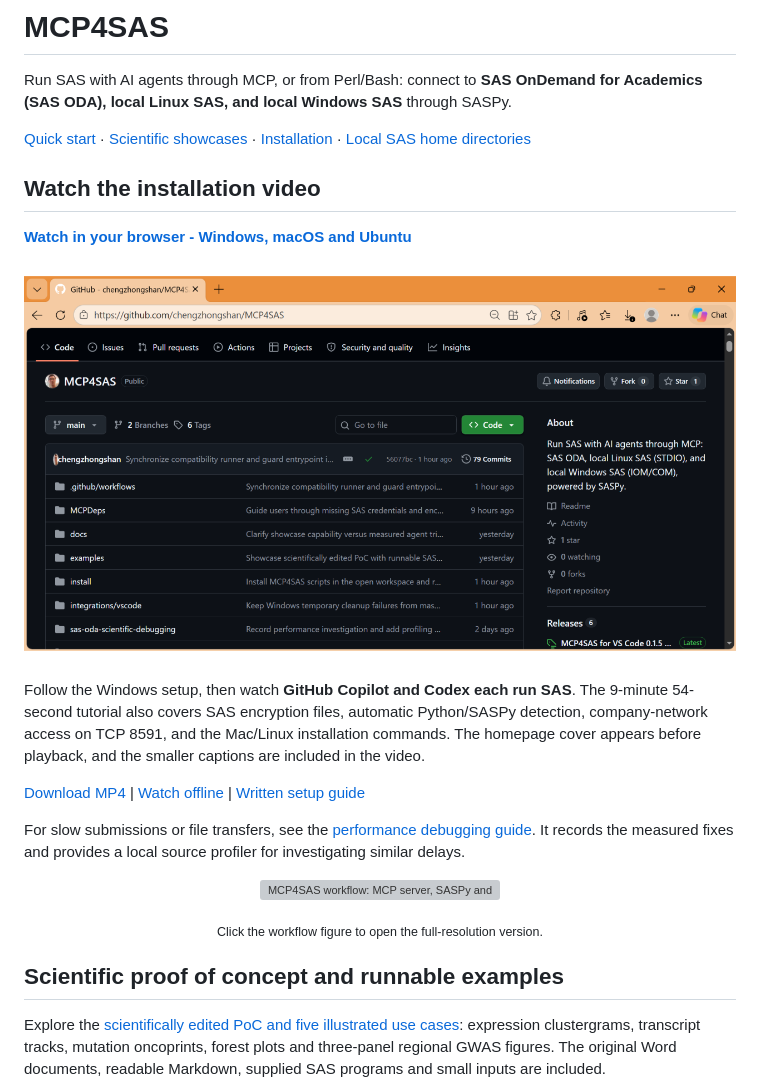
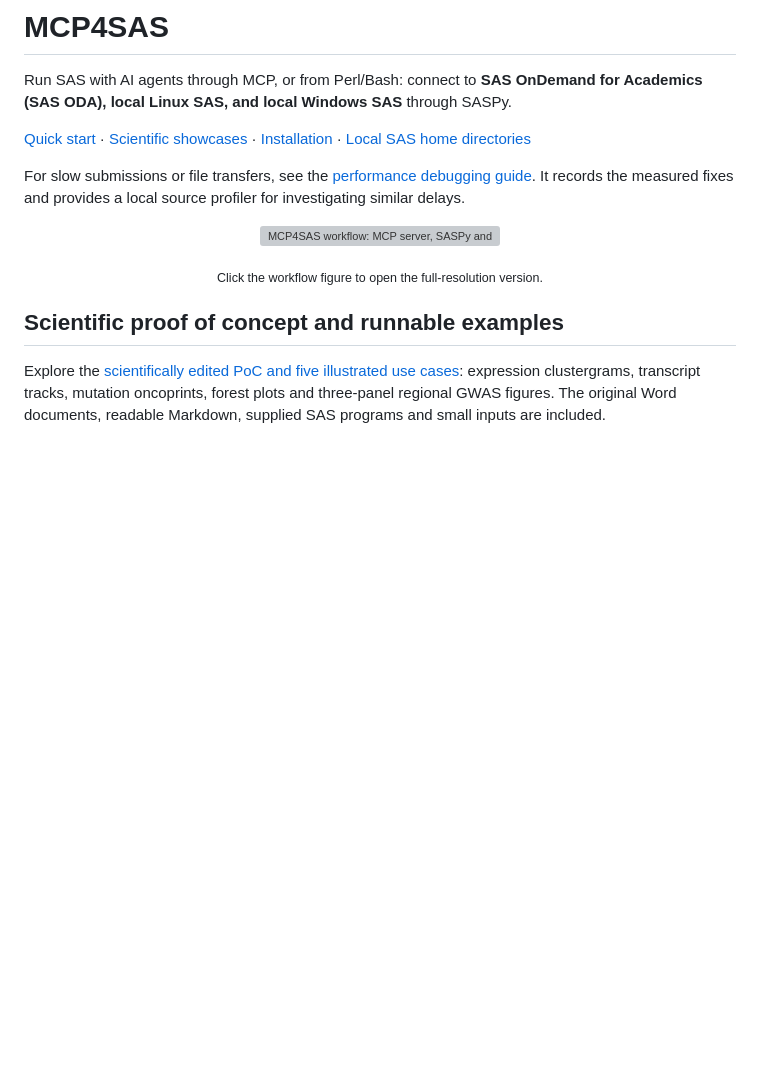
Before and after one commit to chengzhongshan/MCP4SAS, a Markdown page: README.md, the part around the change. Rendered like a GitHub page; pictures changed too: docs/installation/preview.png; blank space fills up the shorter version; grey boxes are pictures that could not be loaded.

```diff
--- a/README.md
+++ b/README.md
@@ -5,19 +5,6 @@ for Academics (SAS ODA), local Linux SAS, and local Windows SAS** through SASPy.
 
 [Quick start](#quick-start) · [Scientific showcases](#scientific-proof-of-concept-and-runnable-examples) · [Installation](#manual-installation) · [Local SAS home directories](docs/LOCAL_SAS_HOME.md)
 
-## Watch the installation video
-
-[**Watch in your browser - Windows, macOS and Ubuntu**](https://chengzhongshan.github.io/MCP4SAS/)
-
-[![Watch the MCP4SAS installation walkthrough](docs/installation/preview.png)](https://chengzhongshan.github.io/MCP4SAS/)
-
-Follow the Windows setup, then watch **GitHub Copilot and Codex each run SAS**.
-The 9-minute 54-second tutorial also covers SAS encryption files, automatic
-Python/SASPy detection, company-network access on TCP 8591, and the Mac/Linux
-installation commands. The homepage cover appears before playback, and the
-smaller captions are included in the video.
-
-[Download MP4](https://github.com/chengzhongshan/MCP4SAS/releases/download/vscode-v0.1.5/MCP4SAS_Install_Clean_Captions_20261114.mp4) | [Watch offline](https://github.com/chengzhongshan/MCP4SAS/releases/download/vscode-v0.1.5/MCP4SAS_Installation_Offline_20261114.zip) | [Written setup guide](integrations/vscode/README.md)
 
 For slow submissions or file transfers, see the
 [performance debugging guide](docs/PERFORMANCE_DEBUGGING.md). It records the
```
